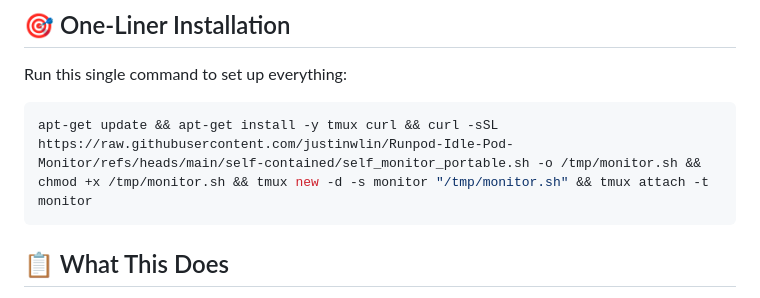
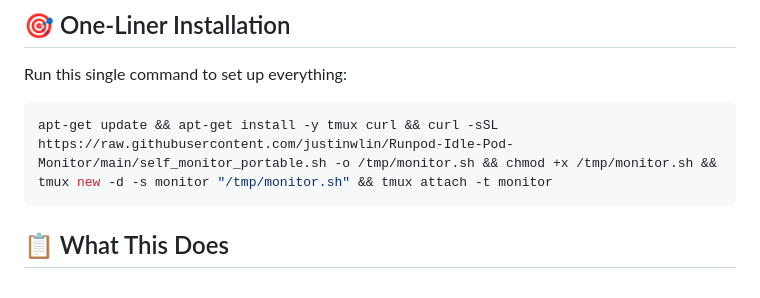
Before and after one commit to justinwlin/Runpod-Idle-Pod-Monitor, a Markdown page: self-contained/README.md, the part around the change. GitHub-like rendering.

````diff
--- a/self-contained/README.md
+++ b/self-contained/README.md
@@ -7,7 +7,7 @@ A standalone script to monitor and auto-stop idle RunPod pods to save costs.
 Run this single command to set up everything:
 
 ```bash
-apt-get update && apt-get install -y tmux curl && curl -sSL https://raw.githubusercontent.com/justinwlin/Runpod-Idle-Pod-Monitor/refs/heads/main/self-contained/self_monitor_portable.sh -o /tmp/monitor.sh && chmod +x /tmp/monitor.sh && tmux new -d -s monitor "/tmp/monitor.sh" && tmux attach -t monitor
+apt-get update && apt-get install -y tmux curl && curl -sSL https://raw.githubusercontent.com/justinwlin/Runpod-Idle-Pod-Monitor/main/self_monitor_portable.sh -o /tmp/monitor.sh && chmod +x /tmp/monitor.sh && tmux new -d -s monitor "/tmp/monitor.sh" && tmux attach -t monitor
 ```
 
 ## 📋 What This Does
````
